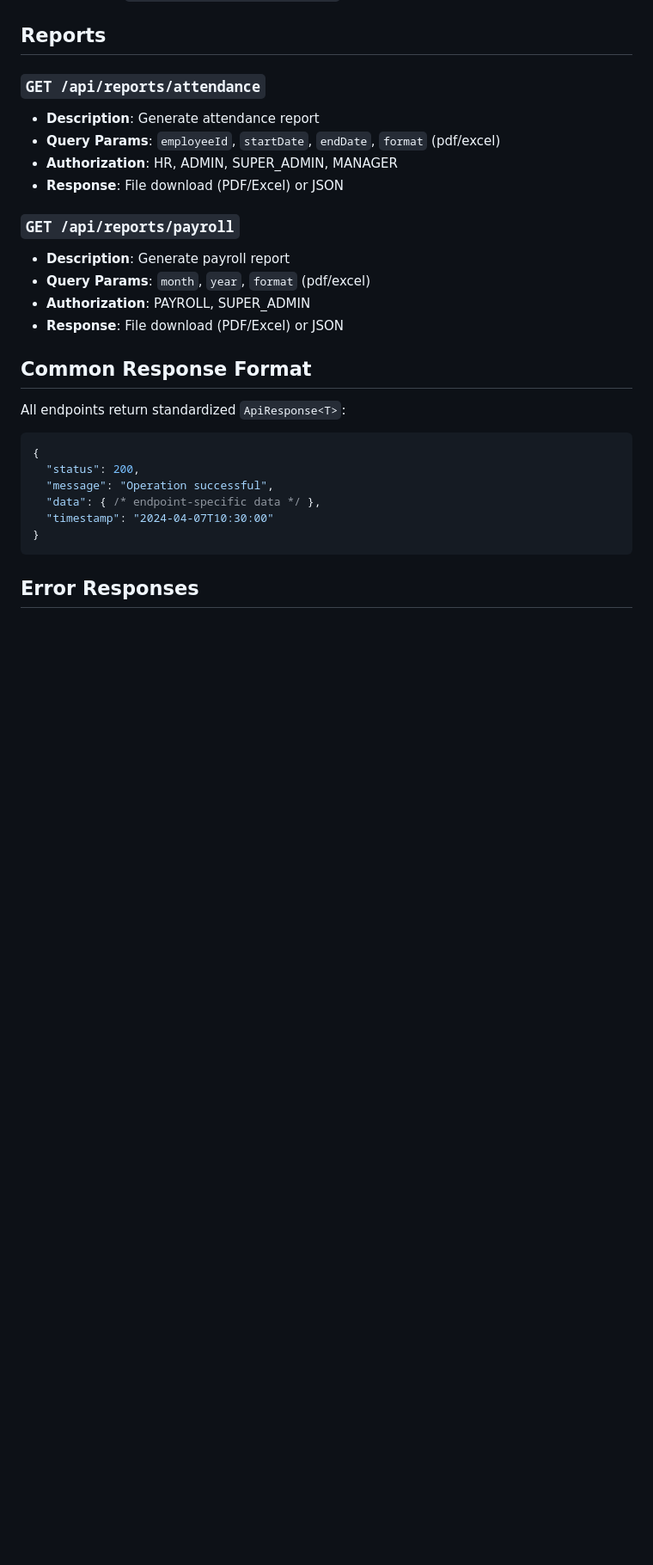
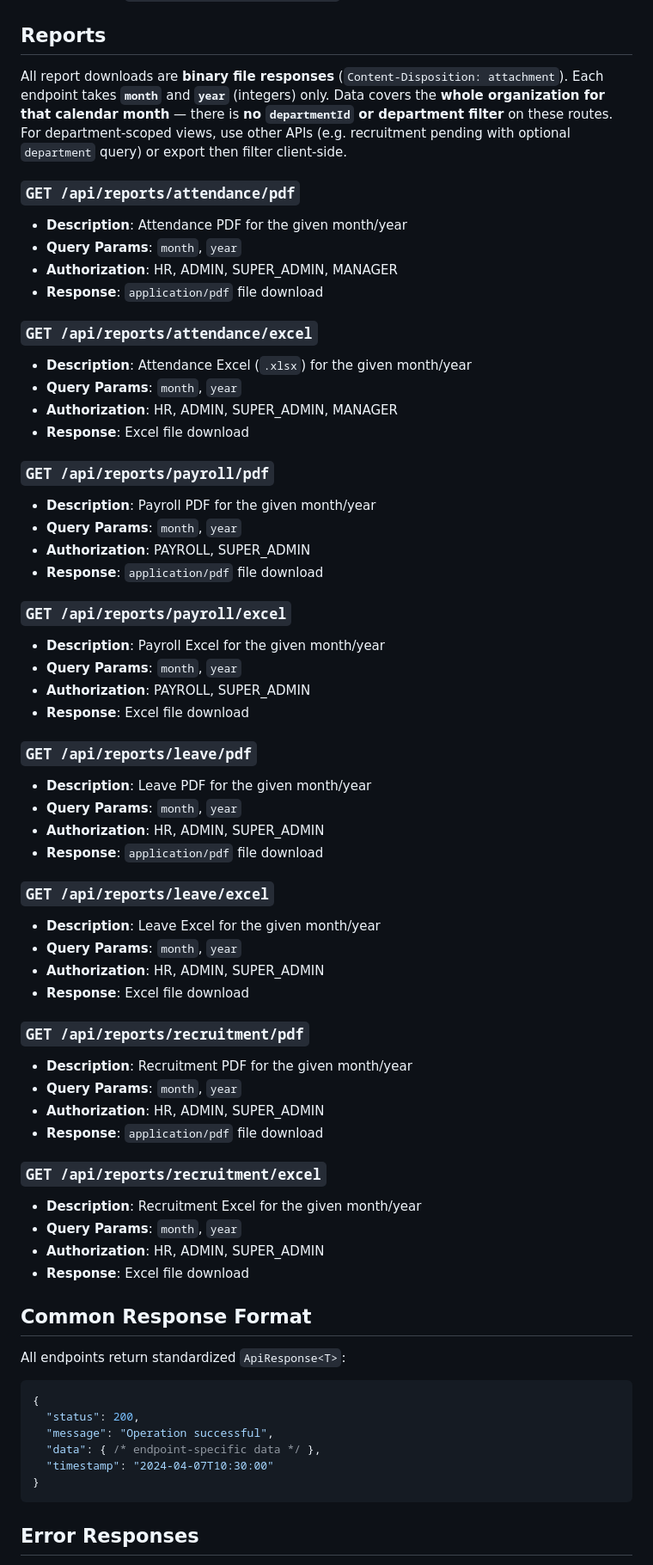
Before and after one commit to RABIE-DIBEH/hr, a Markdown page: API_DOCS.md, the part around one of its changes. Shown at 86% size. Rendered like a GitHub page; blank space fills up the shorter version.

```diff
--- a/API_DOCS.md
+++ b/API_DOCS.md
@@ -343,17 +379,55 @@
 
 ## Reports
 
-### `GET /api/reports/attendance`
-- **Description**: Generate attendance report
-- **Query Params**: `employeeId`, `startDate`, `endDate`, `format` (pdf/excel)
+All report downloads are **binary file responses** (`Content-Disposition: attachment`). Each endpoint takes **`month`** and **`year`** (integers) only. Data covers the **whole organization for that calendar month** — there is **no `departmentId` or department filter** on these routes. For department-scoped views, use other APIs (e.g. recruitment pending with optional `department` query) or export then filter client-side.
+
+### `GET /api/reports/attendance/pdf`
+- **Description**: Attendance PDF for the given month/year
+- **Query Params**: `month`, `year`
 - **Authorization**: HR, ADMIN, SUPER_ADMIN, MANAGER
-- **Response**: File download (PDF/Excel) or JSON
+- **Response**: `application/pdf` file download
 
-### `GET /api/reports/payroll`
-- **Description**: Generate payroll report
-- **Query Params**: `month`, `year`, `format` (pdf/excel)
+### `GET /api/reports/attendance/excel`
+- **Description**: Attendance Excel (`.xlsx`) for the given month/year
+- **Query Params**: `month`, `year`
+- **Authorization**: HR, ADMIN, SUPER_ADMIN, MANAGER
+- **Response**: Excel file download
+
+### `GET /api/reports/payroll/pdf`
+- **Description**: Payroll PDF for the given month/year
+- **Query Params**: `month`, `year`
 - **Authorization**: PAYROLL, SUPER_ADMIN
-- **Response**: File download (PDF/Excel) or JSON
+- **Response**: `application/pdf` file download
+
+### `GET /api/reports/payroll/excel`
+- **Description**: Payroll Excel for the given month/year
+- **Query Params**: `month`, `year`
+- **Authorization**: PAYROLL, SUPER_ADMIN
+- **Response**: Excel file download
+
+### `GET /api/reports/leave/pdf`
+- **Description**: Leave PDF for the given month/year
+- **Query Params**: `month`, `year`
+- **Authorization**: HR, ADMIN, SUPER_ADMIN
+- **Response**: `application/pdf` file download
+
+### `GET /api/reports/leave/excel`
+- **Description**: Leave Excel for the given month/year
+- **Query Params**: `month`, `year`
+- **Authorization**: HR, ADMIN, SUPER_ADMIN
+- **Response**: Excel file download
+
+### `GET /api/reports/recruitment/pdf`
+- **Description**: Recruitment PDF for the given month/year
+- **Query Params**: `month`, `year`
+- **Authorization**: HR, ADMIN, SUPER_ADMIN
+- **Response**: `application/pdf` file download
+
+### `GET /api/reports/recruitment/excel`
+- **Description**: Recruitment Excel for the given month/year
+- **Query Params**: `month`, `year`
+- **Authorization**: HR, ADMIN, SUPER_ADMIN
+- **Response**: Excel file download
 
 ## Common Response Format
 
```
Also changed, not shown: other parts of API_DOCS.md (+41 -5 lines), README.md (+8 -1 lines).
